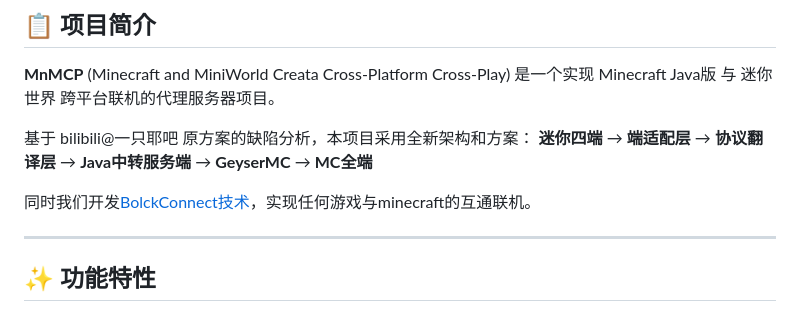
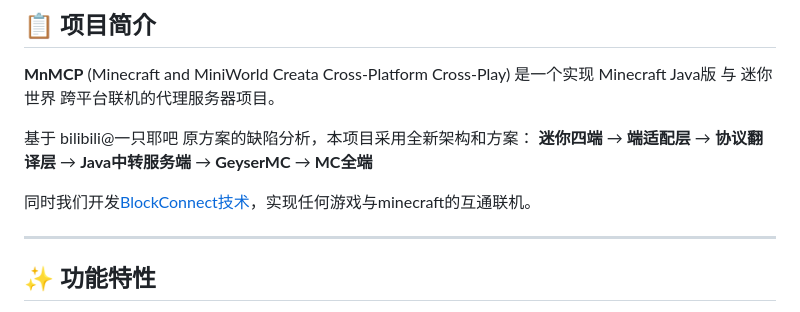
Before and after one commit to StarsailsClover/Minecraft.and.MiniWorldCreata-CrossPlatform-CrossPlay, a Markdown page: README.md, the part around the change. Drawn GitHub-style.

Commit message:
v 0.2.1_26w09a_Phase 5

```diff
--- a/README.md
+++ b/README.md
@@ -26,7 +26,7 @@
 基于 bilibili@一只耶吧 原方案的缺陷分析，本项目采用全新架构和方案：
 **迷你四端** → **端适配层** → **协议翻译层** → **Java中转服务端** → **GeyserMC** → **MC全端**
 
-同时我们开发[BolckConnect技术](https://github.com/StarsailsClover/BolckConnect)，实现任何游戏与minecraft的互通联机。
+同时我们开发[BlockConnect技术](https://github.com/StarsailsClover/BlockConnect)，实现任何游戏与minecraft的互通联机。
 
 ---
 
```
